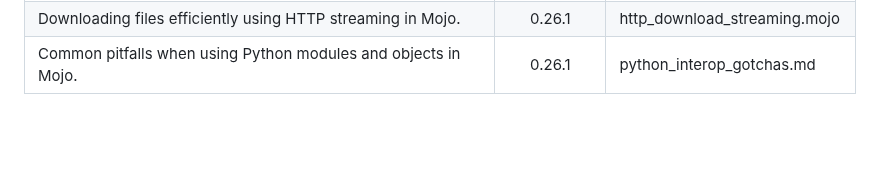
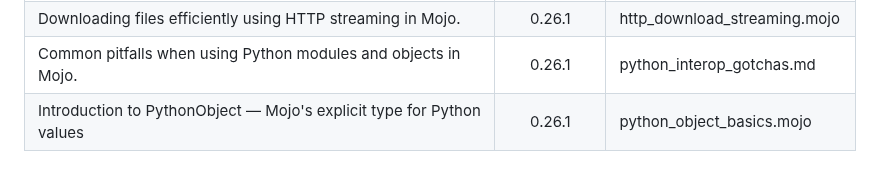
Before and after one commit to ahmetax/Practical-Mojo-Examples, a Markdown page: README.md, the part around the change. GitHub-like rendering; blank space fills up the shorter version.

Commit message:
new scripts

```diff
--- a/README.md
+++ b/README.md
@@ -102,3 +102,4 @@ Here is the table
 | Handling timeouts and automatic retries for HTTP requests in Mojo. | 0.26.1 | http_timeout_retry.mojo |
 | Downloading files efficiently using HTTP streaming in Mojo. | 0.26.1 | http_download_streaming.mojo |
 | Common pitfalls when using Python modules and objects in Mojo. | 0.26.1 | python_interop_gotchas.md |
+| Introduction to PythonObject — Mojo's explicit type for Python values | 0.26.1 | python_object_basics.mojo
```
